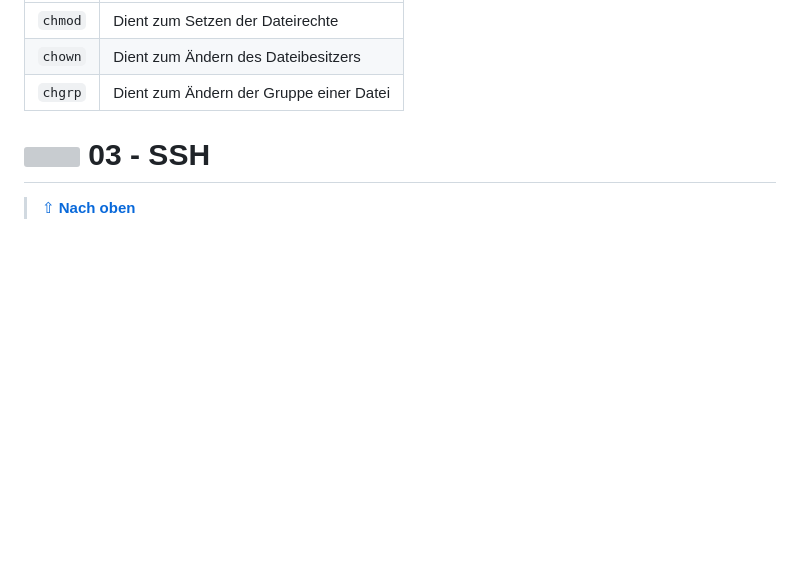
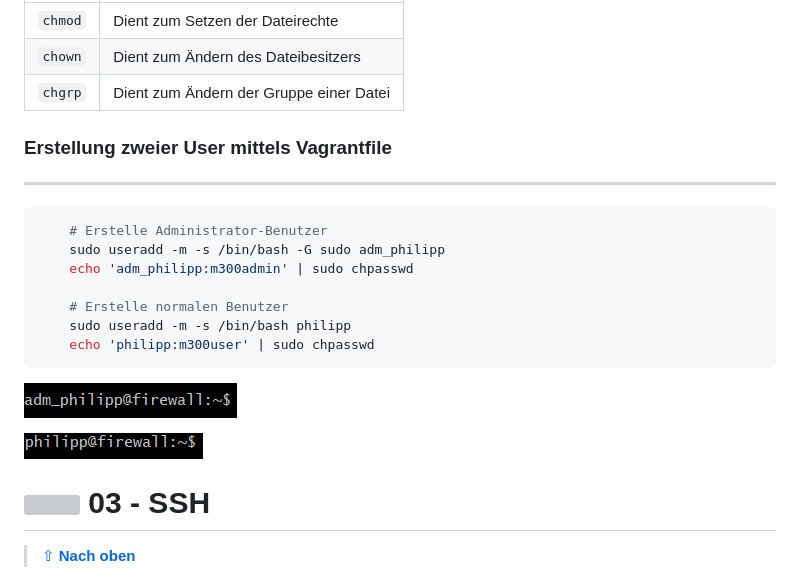
Before and after one commit to philipphotz/M300-Services, a Markdown page: 25-Sicherheit/README.md, the part around the change. Drawn GitHub-style; pictures changed too: 25-Sicherheit/screenshots/adm_philipp.PNG (added), 25-Sicherheit/screenshots/user-philipp.PNG (added); blank space fills up the shorter version; grey boxes are pictures that could not be loaded.

````diff
--- a/25-Sicherheit/README.md
+++ b/25-Sicherheit/README.md
@@ -339,6 +339,22 @@ Folgende Befehle dienen zum ändern der Rechte:
 | `chmod`       | Dient zum Setzen der Dateirechte                     |
 | `chown`       | Dient zum Ändern des Dateibesitzers                  |
 | `chgrp`       | Dient zum Ändern der Gruppe einer Datei              |
+
+
+### Erstellung zweier User mittels Vagrantfile <br>
+***
+```Shell
+    # Erstelle Administrator-Benutzer
+    sudo useradd -m -s /bin/bash -G sudo adm_philipp
+    echo 'adm_philipp:m300admin' | sudo chpasswd
+
+    # Erstelle normalen Benutzer
+    sudo useradd -m -s /bin/bash philipp
+    echo 'philipp:m300user' | sudo chpasswd
+```
+![admin-philipp](../25-Sicherheit/screenshots/adm_philipp.PNG)
+
+![user-philipp](../25-Sicherheit/screenshots/user-philipp.PNG)
 
 
 ![](../images/SSH_36x36.png "SSH") 03 - SSH
````
Also changed, not shown: 10-Toolumgebung/README.md (+18 -1 lines), 10-Toolumgebung/image.png (deleted), screenshots/apache-hello-world.PNG (added).
